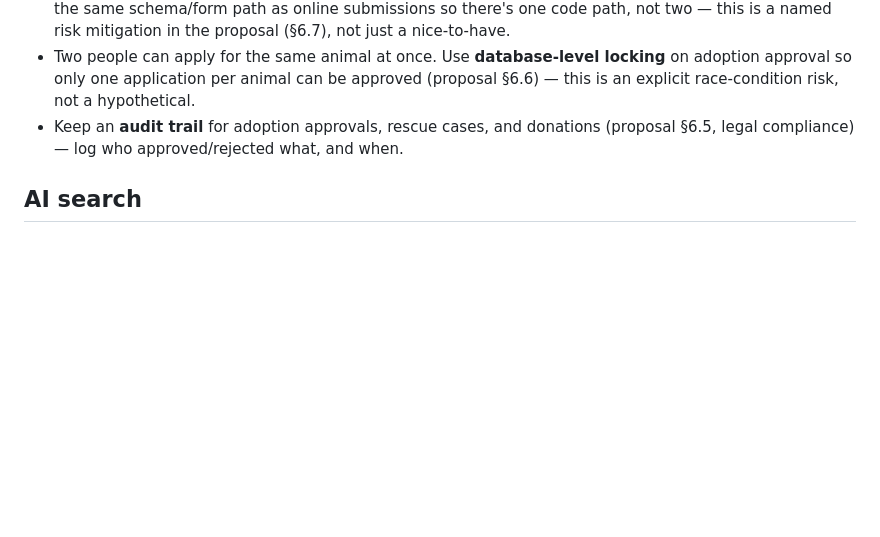
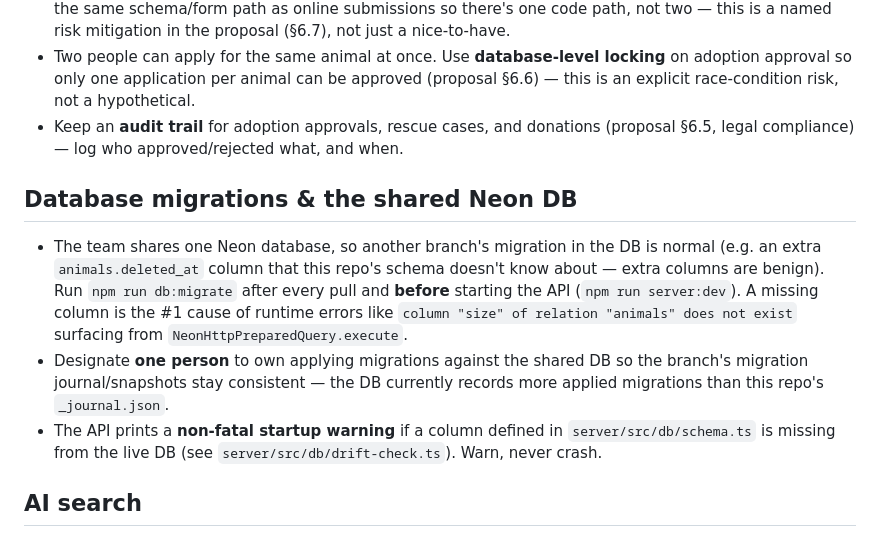
Before and after one commit to Surbhit-Nand/IS314-Computing-Project, a Markdown page: ARA_System/AGENTS.md, the part around the change. Drawn GitHub-style; blank space fills up the shorter version.

Commit message:
docs: add DB migration guidance for shared Neon DB

```diff
--- a/ARA_System/AGENTS.md
+++ b/ARA_System/AGENTS.md
@@ -208,6 +208,22 @@ single user type:
 - Keep an **audit trail** for adoption approvals, rescue cases, and donations
   (proposal §6.5, legal compliance) — log who approved/rejected what, and when.
 
+## Database migrations & the shared Neon DB
+
+- The team shares one Neon database, so another branch's migration in the DB
+  is normal (e.g. an extra `animals.deleted_at` column that this repo's schema
+  doesn't know about — extra columns are benign). Run `npm run db:migrate`
+  after every pull and **before** starting the API (`npm run server:dev`).
+  A missing column is the #1 cause of runtime errors like
+  `column "size" of relation "animals" does not exist` surfacing from
+  `NeonHttpPreparedQuery.execute`.
+- Designate **one person** to own applying migrations against the shared DB so
+  the branch's migration journal/snapshots stay consistent — the DB currently
+  records more applied migrations than this repo's `_journal.json`.
+- The API prints a **non-fatal startup warning** if a column defined in
+  `server/src/db/schema.ts` is missing from the live DB (see
+  `server/src/db/drift-check.ts`). Warn, never crash.
+
 ## AI search
 
 The public search bar should accept natural-language queries (e.g. "small,
```
